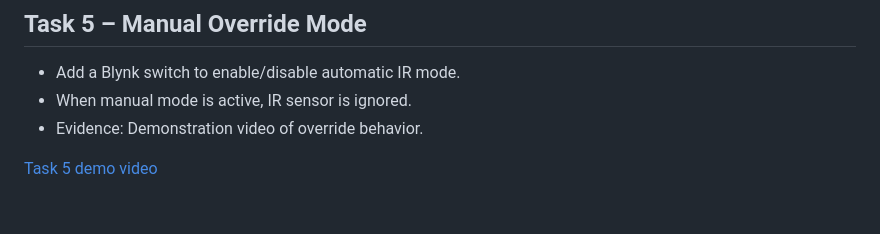
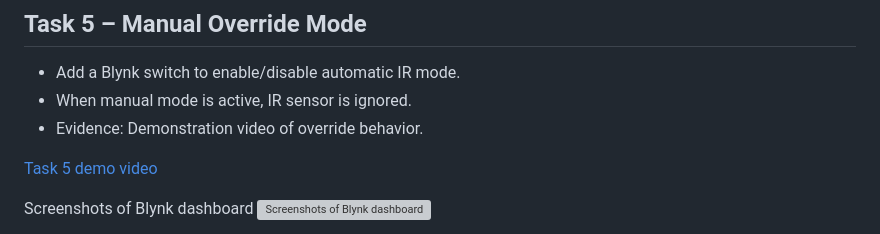
Before and after one commit to ManithSoun/IoT-003-Group7-Aupp-2026, a Markdown page: Lab 3/README.md, the part around the change. GitHub-like rendering; blank space fills up the shorter version; grey boxes are pictures that could not be loaded.

```diff
--- a/Lab 3/README.md
+++ b/Lab 3/README.md
@@ -180,4 +180,5 @@ This project uses 2 files:
 
 [Task 5 demo video](https://youtu.be/F4ivxzQxiFE?si=vP5ZEh1ORtU21PL5)
 
+Screenshots of Blynk dashboard
 ![Screenshots of Blynk dashboard](asset/blynk_dashboard.png)
```
